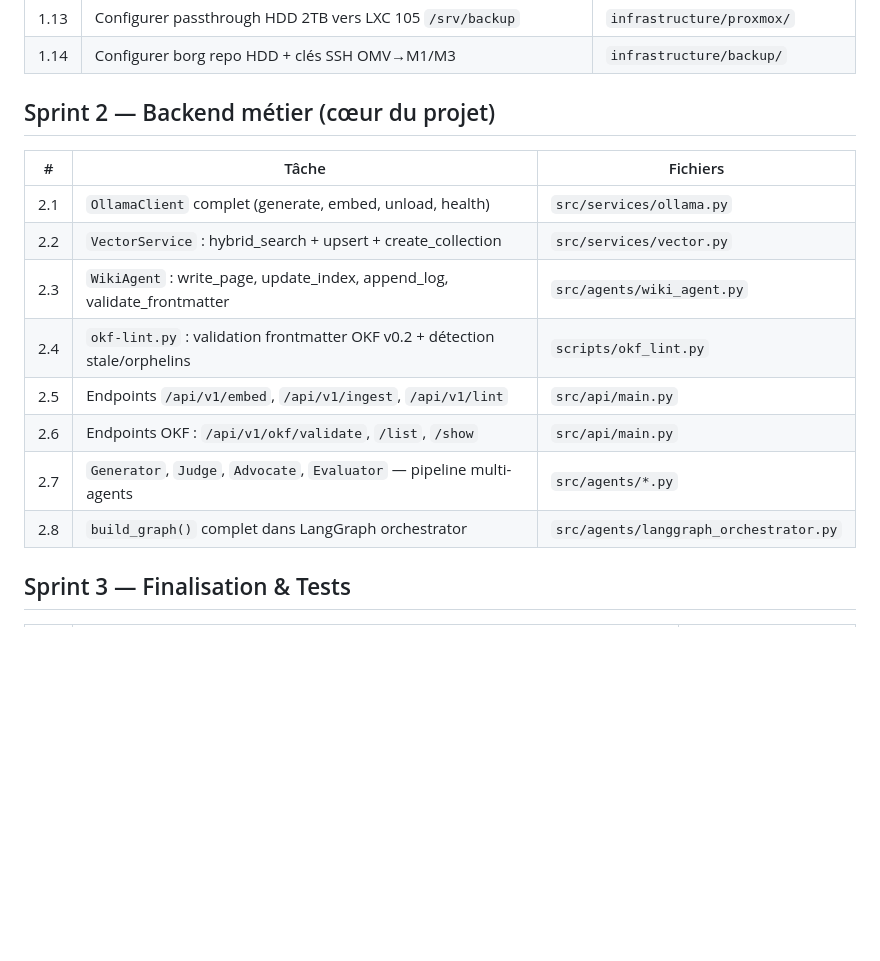
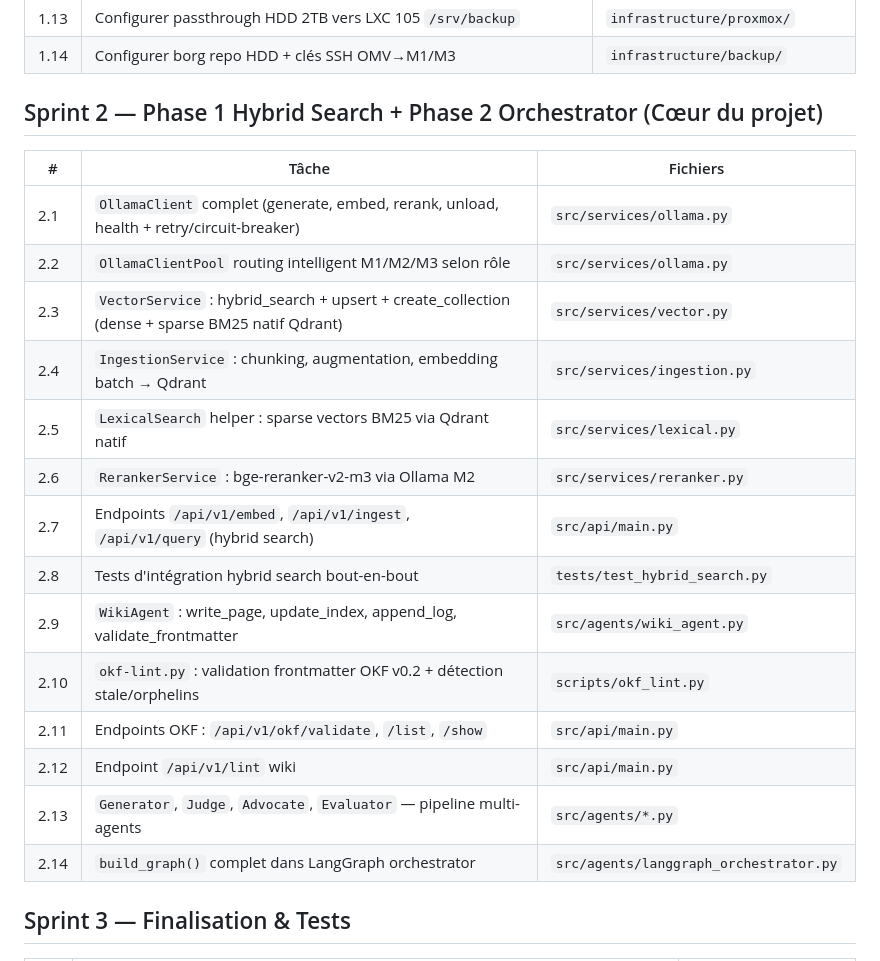
Before and after one commit to chelmooz/rag-multi-agent-cluster, a Markdown page: ROADMAP.md, the part around the change. GitHub-like rendering; blank space fills up the shorter version.

Commit message:
docs: Phase 1 Hybrid Search plan + architecture fixes (Chunking/Augment→M1, Variantes→M3, Relay node in infra diagram)

```diff
--- a/ROADMAP.md
+++ b/ROADMAP.md
@@ -19,18 +19,24 @@
 | 1.13 | Configurer passthrough HDD 2TB vers LXC 105 `/srv/backup` | `infrastructure/proxmox/` |
 | 1.14 | Configurer borg repo HDD + clés SSH OMV→M1/M3 | `infrastructure/backup/` |
 
-## Sprint 2 — Backend métier (cœur du projet)
+## Sprint 2 — Phase 1 Hybrid Search + Phase 2 Orchestrator (Cœur du projet)
 
 | # | Tâche | Fichiers |
 |---|-------|----------|
-| 2.1 | `OllamaClient` complet (generate, embed, unload, health) | `src/services/ollama.py` |
-| 2.2 | `VectorService` : hybrid_search + upsert + create_collection | `src/services/vector.py` |
-| 2.3 | `WikiAgent` : write_page, update_index, append_log, validate_frontmatter | `src/agents/wiki_agent.py` |
-| 2.4 | `okf-lint.py` : validation frontmatter OKF v0.2 + détection stale/orphelins | `scripts/okf_lint.py` |
-| 2.5 | Endpoints `/api/v1/embed`, `/api/v1/ingest`, `/api/v1/lint` | `src/api/main.py` |
-| 2.6 | Endpoints OKF : `/api/v1/okf/validate`, `/list`, `/show` | `src/api/main.py` |
-| 2.7 | `Generator`, `Judge`, `Advocate`, `Evaluator` — pipeline multi-agents | `src/agents/*.py` |
-| 2.8 | `build_graph()` complet dans LangGraph orchestrator | `src/agents/langgraph_orchestrator.py` |
+| 2.1 | `OllamaClient` complet (generate, embed, rerank, unload, health + retry/circuit-breaker) | `src/services/ollama.py` |
+| 2.2 | `OllamaClientPool` routing intelligent M1/M2/M3 selon rôle | `src/services/ollama.py` |
+| 2.3 | `VectorService` : hybrid_search + upsert + create_collection (dense + sparse BM25 natif Qdrant) | `src/services/vector.py` |
+| 2.4 | `IngestionService` : chunking, augmentation, embedding batch → Qdrant | `src/services/ingestion.py` |
+| 2.5 | `LexicalSearch` helper : sparse vectors BM25 via Qdrant natif | `src/services/lexical.py` |
+| 2.6 | `RerankerService` : bge-reranker-v2-m3 via Ollama M2 | `src/services/reranker.py` |
+| 2.7 | Endpoints `/api/v1/embed`, `/api/v1/ingest`, `/api/v1/query` (hybrid search) | `src/api/main.py` |
+| 2.8 | Tests d'intégration hybrid search bout-en-bout | `tests/test_hybrid_search.py` |
+| 2.9 | `WikiAgent` : write_page, update_index, append_log, validate_frontmatter | `src/agents/wiki_agent.py` |
+| 2.10 | `okf-lint.py` : validation frontmatter OKF v0.2 + détection stale/orphelins | `scripts/okf_lint.py` |
+| 2.11 | Endpoints OKF : `/api/v1/okf/validate`, `/list`, `/show` | `src/api/main.py` |
+| 2.12 | Endpoint `/api/v1/lint` wiki | `src/api/main.py` |
+| 2.13 | `Generator`, `Judge`, `Advocate`, `Evaluator` — pipeline multi-agents | `src/agents/*.py` |
+| 2.14 | `build_graph()` complet dans LangGraph orchestrator | `src/agents/langgraph_orchestrator.py` |
 
 ## Sprint 3 — Finalisation & Tests
 
```
Also changed, not shown: backlog.md (+10 -7 lines), docs/architecture.md (+9 -5 lines).
